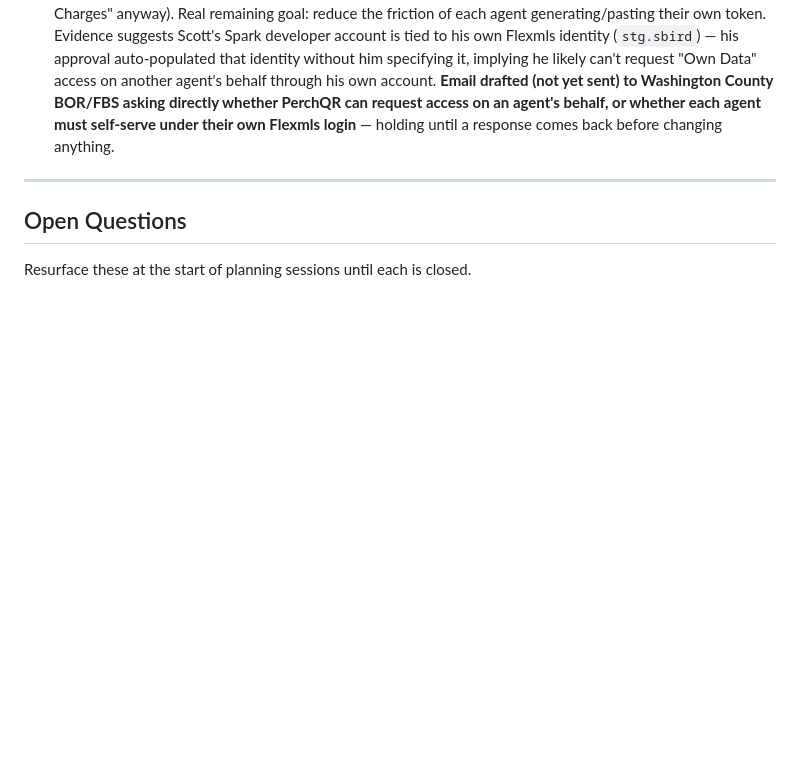
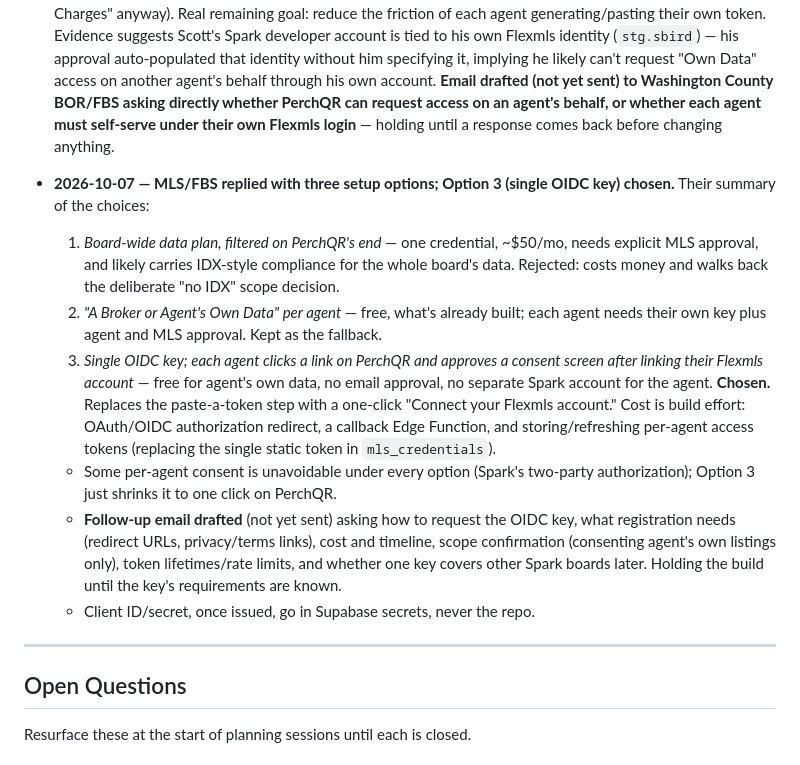
Before and after one commit to ScottBird8/PerchQR, a Markdown page: PLANNING.md, the part around the change. Drawn GitHub-style; blank space fills up the shorter version.

Commit message:
Log MLS reply and the choice of the OIDC option in PLANNING.md
Co-Authored-By: Claude Sonnet 5.5 <noreply@anthropic.com>

```diff
--- a/PLANNING.md
+++ b/PLANNING.md
@@ -375,6 +375,31 @@ expansion, polished onboarding) until the beta says the product is real.
   self-serve under their own Flexmls login** — holding until a response comes
   back before changing anything.
 
+- **2026-10-07 — MLS/FBS replied with three setup options; Option 3 (single
+  OIDC key) chosen.** Their summary of the choices:
+  1. *Board-wide data plan, filtered on PerchQR's end* — one credential, ~$50/mo,
+     needs explicit MLS approval, and likely carries IDX-style compliance for
+     the whole board's data. Rejected: costs money and walks back the deliberate
+     "no IDX" scope decision.
+  2. *"A Broker or Agent's Own Data" per agent* — free, what's already built;
+     each agent needs their own key plus agent and MLS approval. Kept as the
+     fallback.
+  3. *Single OIDC key; each agent clicks a link on PerchQR and approves a
+     consent screen after linking their Flexmls account* — free for agent's own
+     data, no email approval, no separate Spark account for the agent.
+     **Chosen.** Replaces the paste-a-token step with a one-click "Connect your
+     Flexmls account." Cost is build effort: OAuth/OIDC authorization redirect,
+     a callback Edge Function, and storing/refreshing per-agent access tokens
+     (replacing the single static token in `mls_credentials`).
+  - Some per-agent consent is unavoidable under every option (Spark's
+    two-party authorization); Option 3 just shrinks it to one click on PerchQR.
+  - **Follow-up email drafted** (not yet sent) asking how to request the OIDC
+    key, what registration needs (redirect URLs, privacy/terms links), cost and
+    timeline, scope confirmation (consenting agent's own listings only), token
+    lifetimes/rate limits, and whether one key covers other Spark boards later.
+    Holding the build until the key's requirements are known.
+  - Client ID/secret, once issued, go in Supabase secrets, never the repo.
+
 ---
 
 ## Open Questions
```
